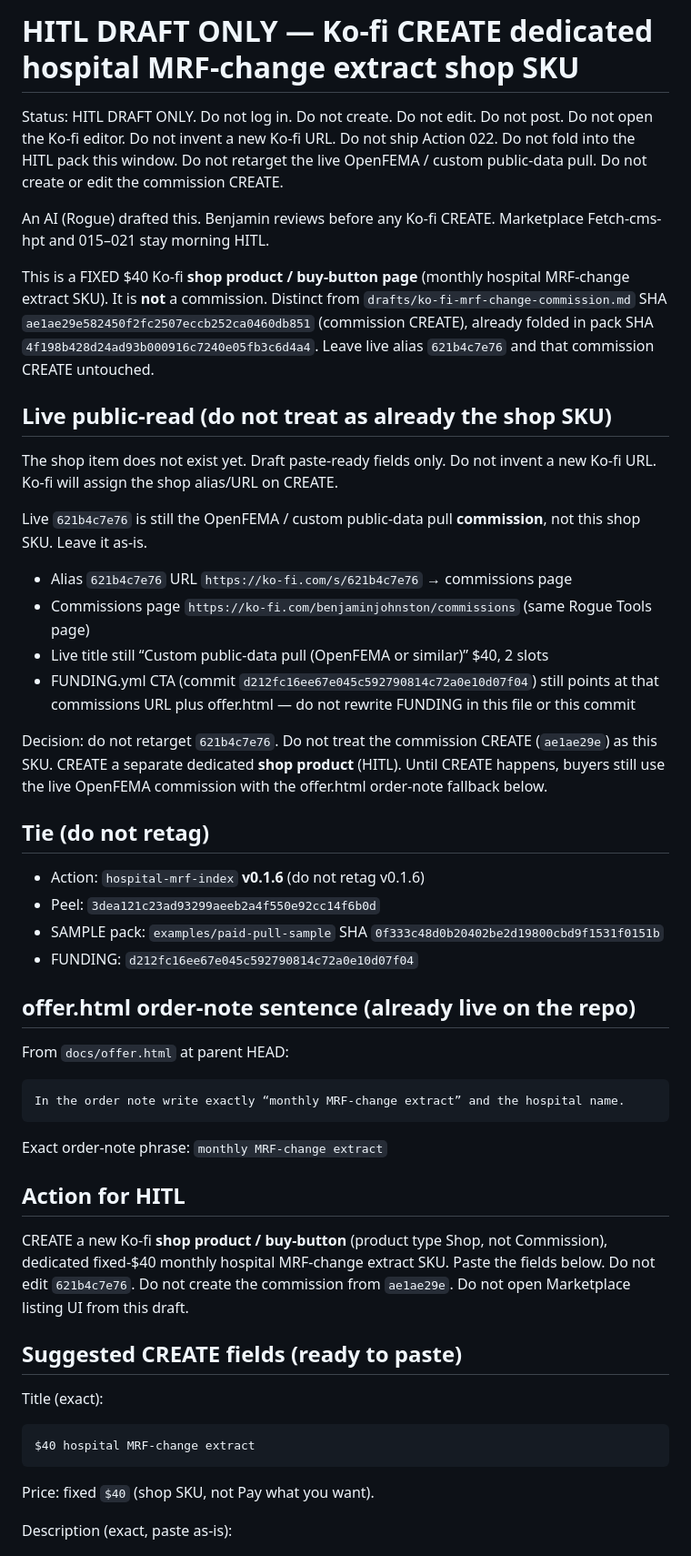
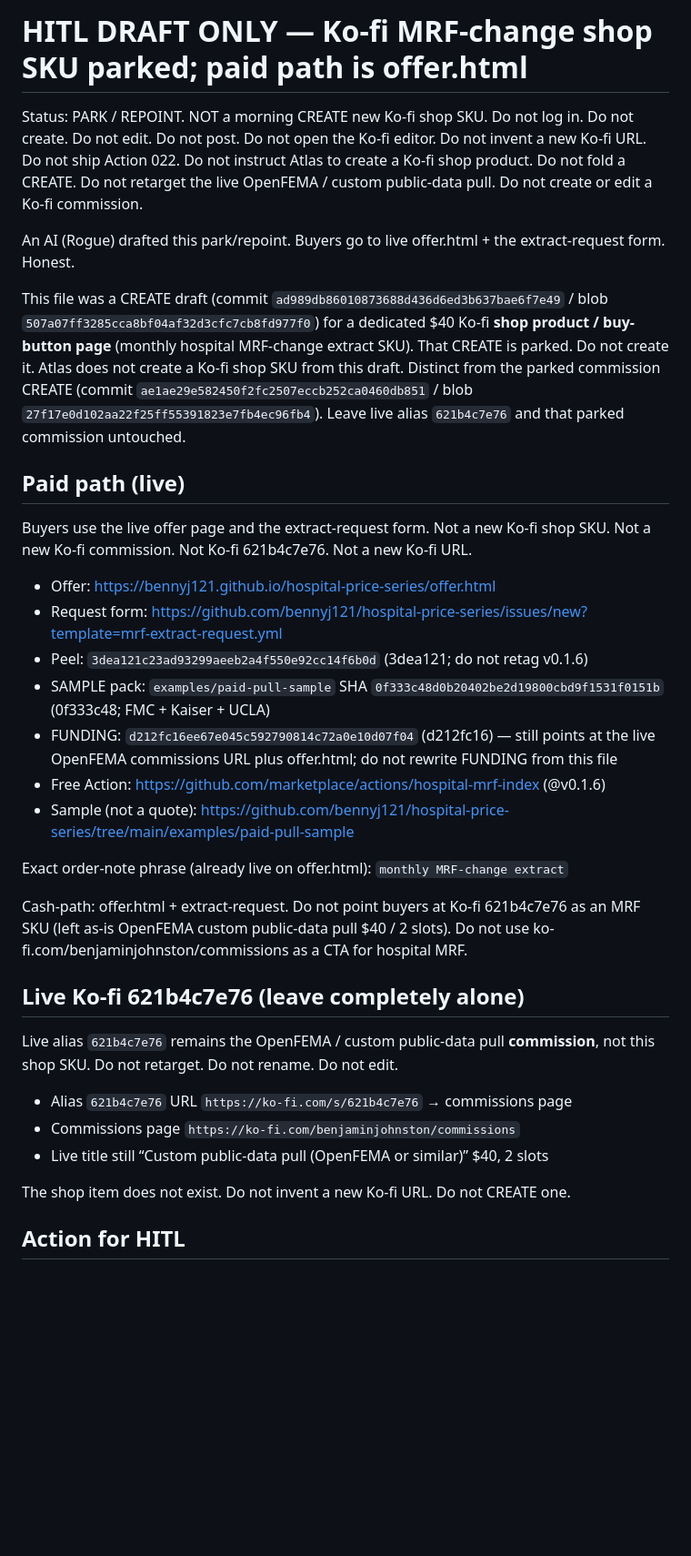
Before and after one commit to bennyj121/hospital-price-series, a Markdown page: drafts/ko-fi-mrf-change-sku.md, the part around one of its changes. Shown at 91% size. GitHub-like rendering; blank space fills up the shorter version.

Commit message:
HITL: Ko-fi CREATE drafts onto offer.html; not new Ko-fi products

````diff
--- a/drafts/ko-fi-mrf-change-sku.md
+++ b/drafts/ko-fi-mrf-change-sku.md
@@ -1,54 +1,36 @@
-# HITL DRAFT ONLY — Ko-fi CREATE dedicated hospital MRF-change extract shop SKU
+# HITL DRAFT ONLY — Ko-fi MRF-change shop SKU parked; paid path is offer.html
 
-Status: HITL DRAFT ONLY. Do not log in. Do not create. Do not edit. Do not post. Do not open the Ko-fi editor. Do not invent a new Ko-fi URL. Do not ship Action 022. Do not fold into the HITL pack this window. Do not retarget the live OpenFEMA / custom public-data pull. Do not create or edit the commission CREATE.
+Status: PARK / REPOINT. NOT a morning CREATE new Ko-fi shop SKU. Do not log in. Do not create. Do not edit. Do not post. Do not open the Ko-fi editor. Do not invent a new Ko-fi URL. Do not ship Action 022. Do not instruct Atlas to create a Ko-fi shop product. Do not fold a CREATE. Do not retarget the live OpenFEMA / custom public-data pull. Do not create or edit a Ko-fi commission.
 
-An AI (Rogue) drafted this. Benjamin reviews before any Ko-fi CREATE. Marketplace Fetch-cms-hpt and 015–021 stay morning HITL.
+An AI (Rogue) drafted this park/repoint. Buyers go to live offer.html + the extract-request form. Honest.
 
-This is a FIXED $40 Ko-fi **shop product / buy-button page** (monthly hospital MRF-change extract SKU). It is **not** a commission. Distinct from `drafts/ko-fi-mrf-change-commission.md` SHA `ae1ae29e582450f2fc2507eccb252ca0460db851` (commission CREATE), already folded in pack SHA `4f198b428d24ad93b000916c7240e05fb3c6d4a4`. Leave live alias `621b4c7e76` and that commission CREATE untouched.
+This file was a CREATE draft (commit `ad989db86010873688d436d6ed3b637bae6f7e49` / blob `507a07ff3285cca8bf04af32d3cfc7cb8fd977f0`) for a dedicated $40 Ko-fi **shop product / buy-button page** (monthly hospital MRF-change extract SKU). That CREATE is parked. Do not create it. Atlas does not create a Ko-fi shop SKU from this draft. Distinct from the parked commission CREATE (commit `ae1ae29e582450f2fc2507eccb252ca0460db851` / blob `27f17e0d102aa22f25ff55391823e7fb4ec96fb4`). Leave live alias `621b4c7e76` and that parked commission untouched.
 
-## Live public-read (do not treat as already the shop SKU)
+## Paid path (live)
 
-The shop item does not exist yet. Draft paste-ready fields only. Do not invent a new Ko-fi URL. Ko-fi will assign the shop alias/URL on CREATE.
+Buyers use the live offer page and the extract-request form. Not a new Ko-fi shop SKU. Not a new Ko-fi commission. Not Ko-fi 621b4c7e76. Not a new Ko-fi URL.
 
-Live `621b4c7e76` is still the OpenFEMA / custom public-data pull **commission**, not this shop SKU. Leave it as-is.
+- Offer: https://bennyj121.github.io/hospital-price-series/offer.html
+- Request form: https://github.com/bennyj121/hospital-price-series/issues/new?template=mrf-extract-request.yml
+- Peel: `3dea121c23ad93299aeeb2a4f550e92cc14f6b0d` (3dea121; do not retag v0.1.6)
+- SAMPLE pack: `examples/paid-pull-sample` SHA `0f333c48d0b20402be2d19800cbd9f1531f0151b` (0f333c48; FMC + Kaiser + UCLA)
+- FUNDING: `d212fc16ee67e045c592790814c72a0e10d07f04` (d212fc16) — still points at the live OpenFEMA commissions URL plus offer.html; do not rewrite FUNDING from this file
+- Free Action: https://github.com/marketplace/actions/hospital-mrf-index (@v0.1.6)
+- Sample (not a quote): https://github.com/bennyj121/hospital-price-series/tree/main/examples/paid-pull-sample
+
+Exact order-note phrase (already live on offer.html): `monthly MRF-change extract`
+
+Cash-path: offer.html + extract-request. Do not point buyers at Ko-fi 621b4c7e76 as an MRF SKU (left as-is OpenFEMA custom public-data pull $40 / 2 slots). Do not use ko-fi.com/benjaminjohnston/commissions as a CTA for hospital MRF.
+
+## Live Ko-fi 621b4c7e76 (leave completely alone)
+
+Live alias `621b4c7e76` remains the OpenFEMA / custom public-data pull **commission**, not this shop SKU. Do not retarget. Do not rename. Do not edit.
 
 - Alias `621b4c7e76` URL `https://ko-fi.com/s/621b4c7e76` → commissions page
-- Commissions page `https://ko-fi.com/benjaminjohnston/commissions` (same Rogue Tools page)
+- Commissions page `https://ko-fi.com/benjaminjohnston/commissions`
 - Live title still “Custom public-data pull (OpenFEMA or similar)” $40, 2 slots
-- FUNDING.yml CTA (commit `d212fc16ee67e045c592790814c72a0e10d07f04`) still points at that commissions URL plus offer.html — do not rewrite FUNDING in this file or this commit
 
-Decision: do not retarget `621b4c7e76`. Do not treat the commission CREATE (`ae1ae29e`) as this SKU. CREATE a separate dedicated **shop product** (HITL). Until CREATE happens, buyers still use the live OpenFEMA commission with the offer.html order-note fallback below.
-
-## Tie (do not retag)
-
-- Action: `hospital-mrf-index` **v0.1.6** (do not retag v0.1.6)
-- Peel: `3dea121c23ad93299aeeb2a4f550e92cc14f6b0d`
-- SAMPLE pack: `examples/paid-pull-sample` SHA `0f333c48d0b20402be2d19800cbd9f1531f0151b`
-- FUNDING: `d212fc16ee67e045c592790814c72a0e10d07f04`
-
-## offer.html order-note sentence (already live on the repo)
-
-From `docs/offer.html` at parent HEAD:
-
-```
-In the order note write exactly “monthly MRF-change extract” and the hospital name.
-```
-
-Exact order-note phrase: `monthly MRF-change extract`
+The shop item does not exist. Do not invent a new Ko-fi URL. Do not CREATE one.
 
 ## Action for HITL
 
-CREATE a new Ko-fi **shop product / buy-button** (product type Shop, not Commission), dedicated fixed-$40 monthly hospital MRF-change extract SKU. Paste the fields below. Do not edit `621b4c7e76`. Do not create the commission from `ae1ae29e`. Do not open Marketplace listing UI from this draft.
-
-## Suggested CREATE fields (ready to paste)
-
-Title (exact):
-
-```
-$40 hospital MRF-change extract
-```
-
-Price: fixed `$40` (shop SKU, not Pay what you want).
-
-Description (exact, paste as-is):
-
````
Also changed, not shown: other parts of drafts/ko-fi-mrf-change-sku.md (+6 -30 lines), drafts/HITL-2026-08-29.md (+6 -6 lines), drafts/ko-fi-mrf-change-commission.md (+34 -79 lines).
